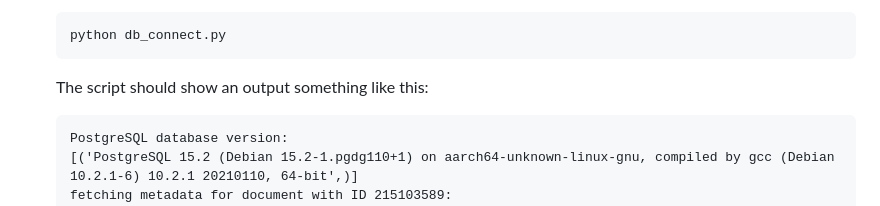
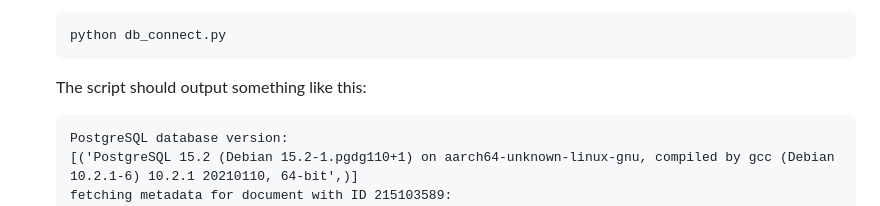
Before and after one commit to abaumeler/CAS_DMIT, a Markdown page: ln02/README.md, the part around the change. Rendered like a GitHub page.

Commit message:
fix typo

````diff
--- a/ln02/README.md
+++ b/ln02/README.md
@@ -59,7 +59,7 @@ Python script to verify RDF files against a Hypersuite HS5 Archive instance.
     python db_connect.py
     ```
 
-    The script should show an output something like this:
+    The script should output something like this:
     ```
     PostgreSQL database version:
     [('PostgreSQL 15.2 (Debian 15.2-1.pgdg110+1) on aarch64-unknown-linux-gnu, compiled by gcc (Debian 10.2.1-6) 10.2.1 20210110, 64-bit',)]
````
